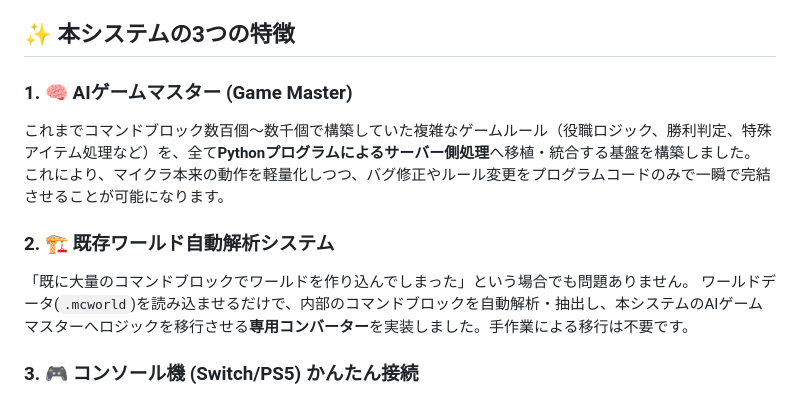
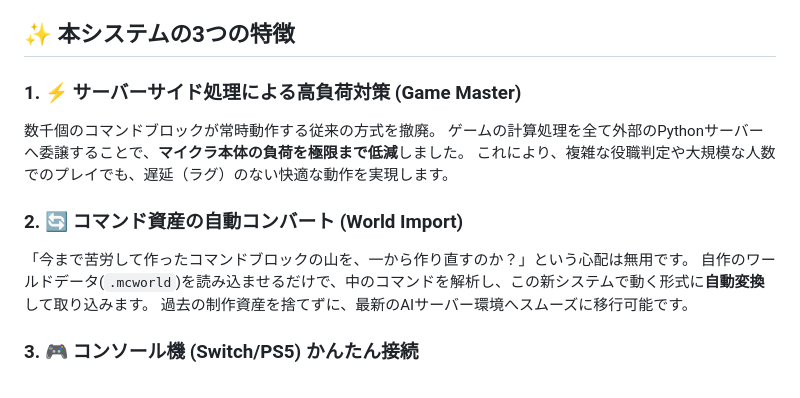
Before and after one commit to YoneRai12/AI-Minecraft, a Markdown page: README.md, the part around the change. Drawn GitHub-style.

Commit message:
Clarify functionality distinctions in README

```diff
--- a/README.md
+++ b/README.md
@@ -6,13 +6,15 @@
 
 ## ✨ 本システムの3つの特徴
 
-### 1. 🧠 AIゲームマスター (Game Master)
-これまでコマンドブロック数百個〜数千個で構築していた複雑なゲームルール（役職ロジック、勝利判定、特殊アイテム処理など）を、全て**Pythonプログラムによるサーバー側処理**へ移植・統合する基盤を構築しました。
-これにより、マイクラ本来の動作を軽量化しつつ、バグ修正やルール変更をプログラムコードのみで一瞬で完結させることが可能になります。
+### 1. ⚡ サーバーサイド処理による高負荷対策 (Game Master)
+数千個のコマンドブロックが常時動作する従来の方式を撤廃。
+ゲームの計算処理を全て外部のPythonサーバーへ委譲することで、**マイクラ本体の負荷を極限まで低減**しました。
+これにより、複雑な役職判定や大規模な人数でのプレイでも、遅延（ラグ）のない快適な動作を実現します。
 
-### 2. 🏗️ 既存ワールド自動解析システム
-「既に大量のコマンドブロックでワールドを作り込んでしまった」という場合でも問題ありません。
-ワールドデータ(`.mcworld`)を読み込ませるだけで、内部のコマンドブロックを自動解析・抽出し、本システムのAIゲームマスターへロジックを移行させる**専用コンバーター**を実装しました。手作業による移行は不要です。
+### 2. 🔄 コマンド資産の自動コンバート (World Import)
+「今まで苦労して作ったコマンドブロックの山を、一から作り直すのか？」という心配は無用です。
+自作のワールドデータ(`.mcworld`)を読み込ませるだけで、中のコマンドを解析し、この新システムで動く形式に**自動変換**して取り込みます。
+過去の制作資産を捨てずに、最新のAIサーバー環境へスムーズに移行可能です。
 
 ### 3. 🎮 コンソール機 (Switch/PS5) かんたん接続
 PCサーバーでありながら、SwitchやPS5などのコンソール機から**「Xboxフレンド登録」のみで参加可能**にする「MCXboxBroadcast」方式を正式採用しました。
```
